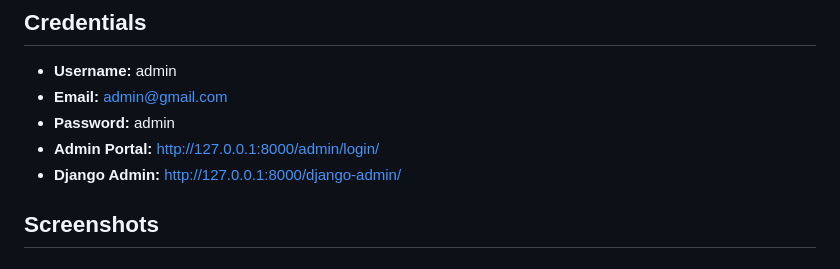
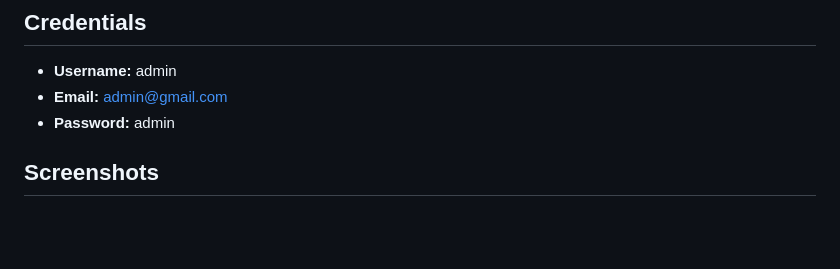
Before and after one commit to ravi-1820/Rudra_massage_Center, a Markdown page: README.md, the part around the change. GitHub-like rendering; blank space fills up the shorter version.

```diff
--- a/README.md
+++ b/README.md
@@ -75,8 +75,7 @@ Open `http://127.0.0.1:8000/` in your browser.
 - **Username:** admin
 - **Email:** admin@gmail.com
 - **Password:** admin
-- **Admin Portal:** http://127.0.0.1:8000/admin/login/
-- **Django Admin:** http://127.0.0.1:8000/django-admin/
+
 
 ## Screenshots
 
```
